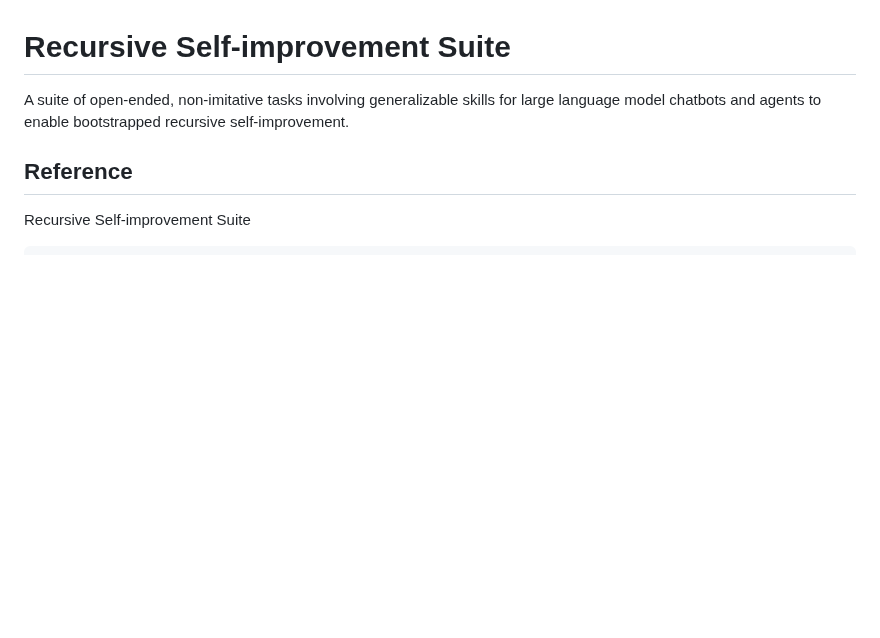
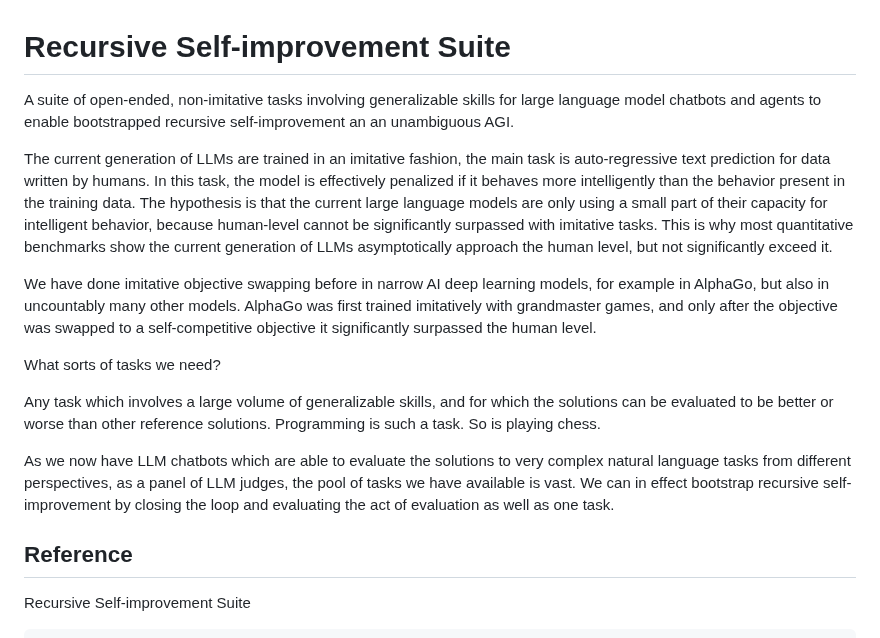
Before and after one commit to keskival/recursive-self-improvement-suite, a Markdown page: README.md, the part around the change. Rendered like a GitHub page; blank space fills up the shorter version.

Commit message:
Some initial explanation.

```diff
--- a/README.md
+++ b/README.md
@@ -1,8 +1,18 @@
 # Recursive Self-improvement Suite
 
-A suite of open-ended, non-imitative tasks involving generalizable skills for large language model chatbots and agents to enable bootstrapped recursive self-improvement.
+A suite of open-ended, non-imitative tasks involving generalizable skills for large language model chatbots and agents to enable bootstrapped recursive self-improvement an an unambiguous AGI.
 
+The current generation of LLMs are trained in an imitative fashion, the main task is auto-regressive text prediction for data written by humans.
+In this task, the model is effectively penalized if it behaves more intelligently than the behavior present in the training data.
+The hypothesis is that the current large language models are only using a small part of their capacity for intelligent behavior, because human-level cannot be significantly surpassed with imitative tasks. This is why most quantitative benchmarks show the current generation of LLMs asymptotically approach the human level, but not significantly exceed it.
 
+We have done imitative objective swapping before in narrow AI deep learning models, for example in AlphaGo, but also in uncountably many other models. AlphaGo was first trained imitatively with grandmaster games, and only after the objective was swapped to a self-competitive objective it significantly surpassed the human level.
+
+What sorts of tasks we need?
+
+Any task which involves a large volume of generalizable skills, and for which the solutions can be evaluated to be better or worse than other reference solutions. Programming is such a task. So is playing chess.
+
+As we now have LLM chatbots which are able to evaluate the solutions to very complex natural language tasks from different perspectives, as a panel of LLM judges, the pool of tasks we have available is vast. We can in effect bootstrap recursive self-improvement by closing the loop and evaluating the act of evaluation as well as one task.
 
 ## Reference
 
```
